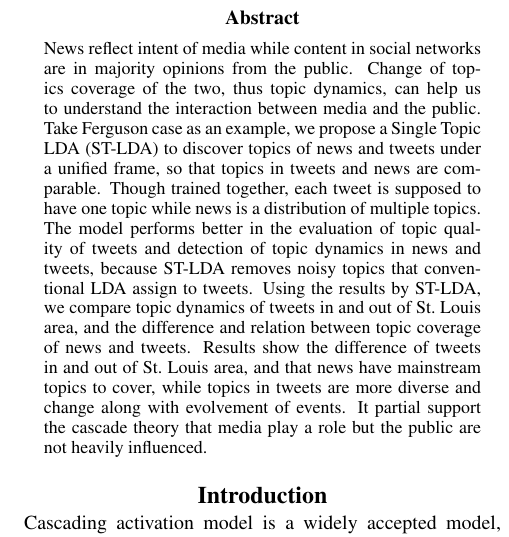
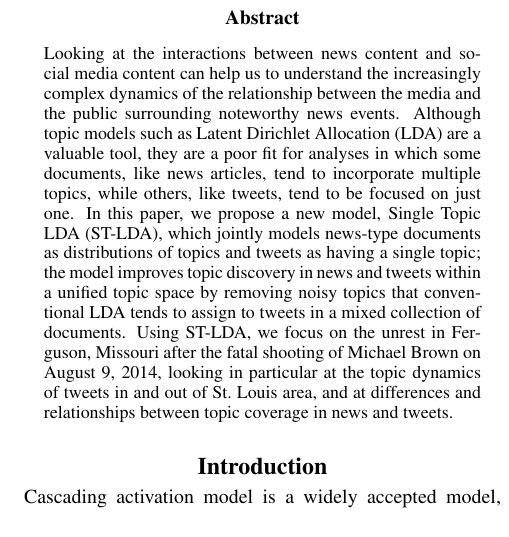
Before and after one commit to ywwbill/2016-icwsm-topicDynamic, a LaTeX paper (2016_icwsm_topicDynamic.tex, which reads sections/00-Abstract.tex): part of one column of page 1 of 12, cut so that both start at the same text. Compiled offline with pdfLaTeX.

Commit message:
updated abstract with Philip's modification

```diff
--- a/sections/00-Abstract.tex
+++ b/sections/00-Abstract.tex
@@ -1,3 +1,3 @@
 \begin{abstract}
-News reflect intent of media while content in social networks are in majority opinions from the public. Change of topics coverage of the two, thus topic dynamics, can help us to understand the interaction between media and the public. Take Ferguson case as an example, we propose a Single Topic LDA (\stlda) to discover topics of news and tweets under a unified frame, so that topics in tweets and news are comparable. Though trained together, each tweet is supposed to have one topic while news is a distribution of multiple topics. The model performs better in the evaluation of topic quality of tweets and detection of topic dynamics in news and tweets, because \stlda removes noisy topics that conventional LDA assign to tweets. Using the results by \stlda, we compare topic dynamics of tweets in and out of \stlouis area, and the difference and relation between topic coverage of news and tweets. Results show the difference of tweets in and out of \stlouis area, and that news have mainstream topics to cover, while topics in tweets are more diverse and change along with evolvement of events. It partial support the cascade theory that media play a role but the public are not heavily influenced.
+Looking at the interactions between news content and social media content can help us to understand the increasingly complex dynamics of the relationship between the media and the public surrounding noteworthy news events. Although topic models such as Latent Dirichlet Allocation (LDA) are a valuable tool, they are a poor fit for analyses in which some documents, like news articles, tend to incorporate multiple topics, while others, like tweets, tend to be focused on just one. In this paper, we propose a new model, Single Topic LDA (\stlda), which jointly models news-type documents as distributions of topics and tweets as having a single topic; the model improves topic discovery in news and tweets within a unified topic space by removing noisy topics that conventional LDA tends to assign to tweets in a mixed collection of documents. Using \stlda, we focus on the unrest in Ferguson, Missouri after the fatal shooting of Michael Brown on August 9, 2014, looking in particular at the topic dynamics of tweets in and out of \stlouis area, and at differences and relationships between topic coverage in news and tweets.
 \end{abstract}
```
